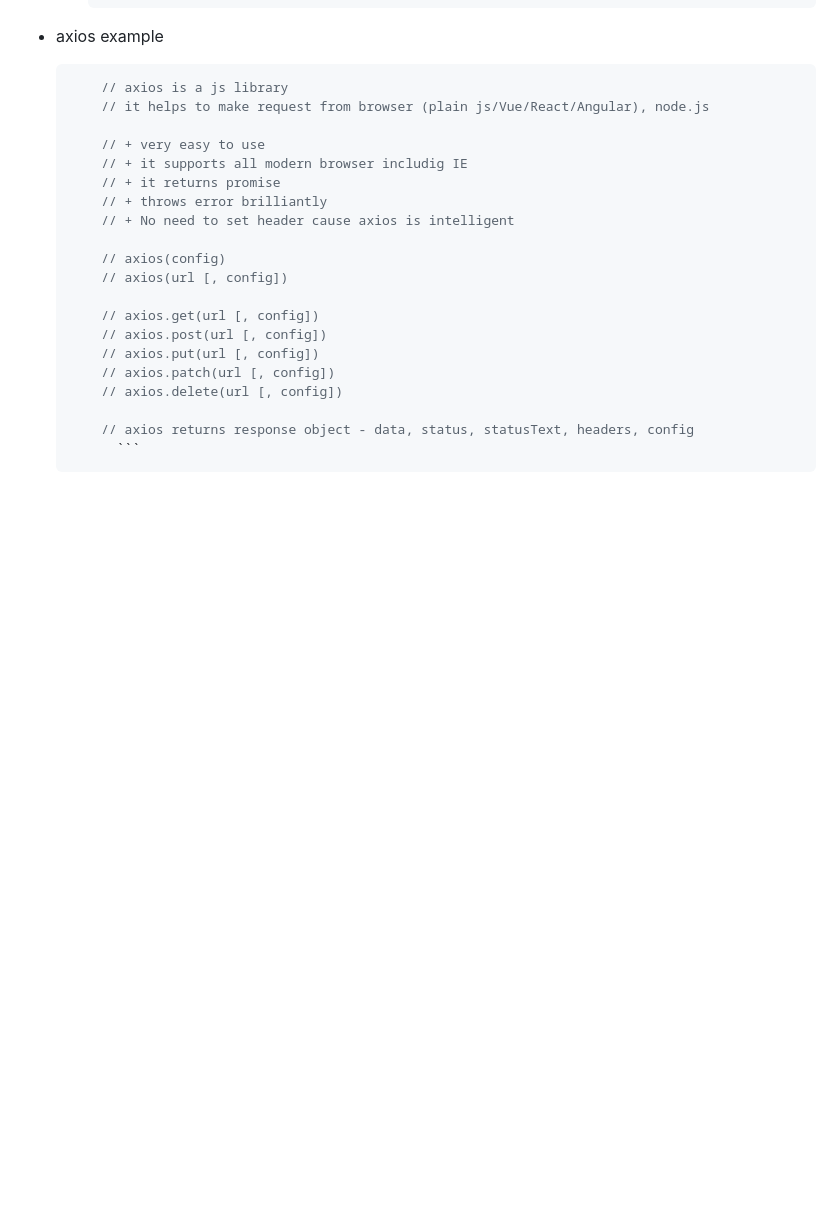
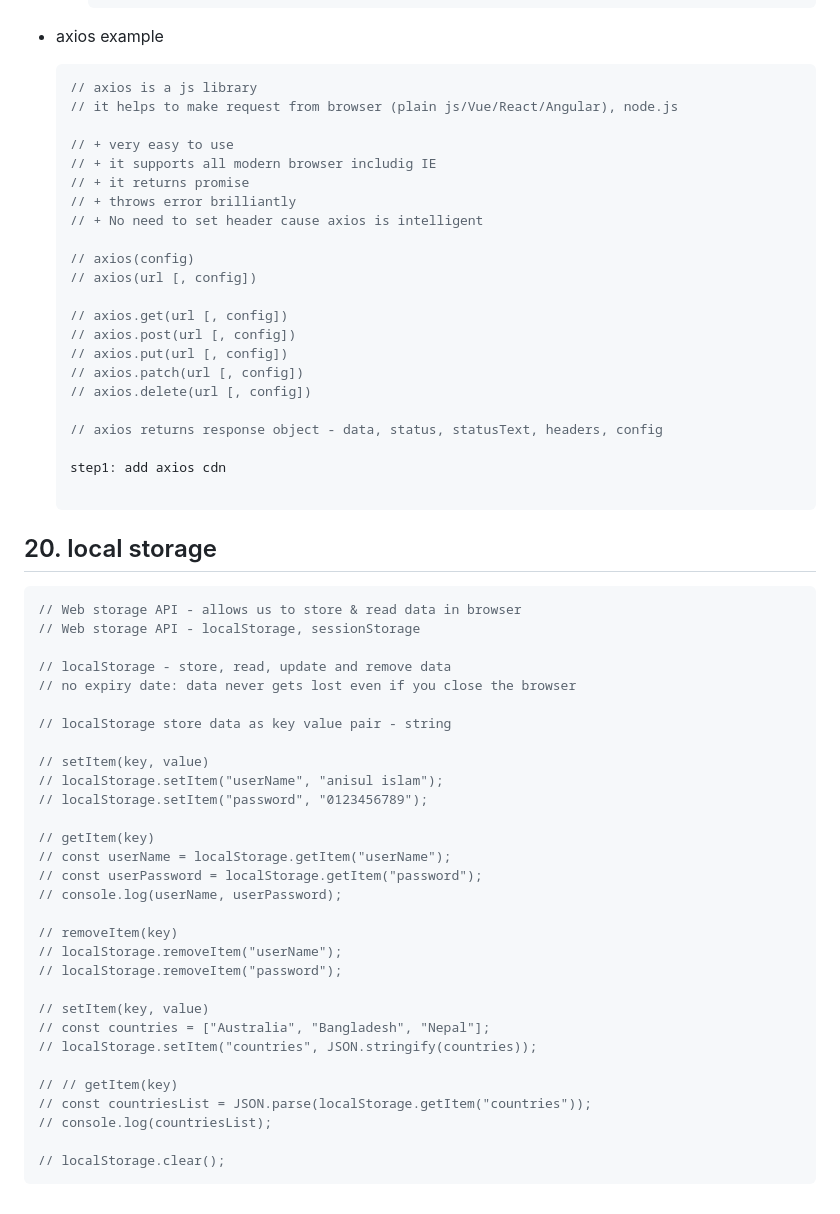
Before and after one commit to anisul-Islam/javascript-documentation, a Markdown page: README.md, the part around the change. Rendered like a GitHub page; blank space fills up the shorter version.

Commit message:
localstorage

`````diff
--- a/README.md
+++ b/README.md
@@ -3461,25 +3461,62 @@
 
 - axios example
 
-  ````js
-      // axios is a js library
-      // it helps to make request from browser (plain js/Vue/React/Angular), node.js
-
-      // + very easy to use
-      // + it supports all modern browser includig IE
-      // + it returns promise
-      // + throws error brilliantly
-      // + No need to set header cause axios is intelligent
-
-      // axios(config)
-      // axios(url [, config])
-
-      // axios.get(url [, config])
-      // axios.post(url [, config])
-      // axios.put(url [, config])
-      // axios.patch(url [, config])
-      // axios.delete(url [, config])
-
-      // axios returns response object - data, status, statusText, headers, config
-        ```
-  ````
+  ```js
+  // axios is a js library
+  // it helps to make request from browser (plain js/Vue/React/Angular), node.js
+
+  // + very easy to use
+  // + it supports all modern browser includig IE
+  // + it returns promise
+  // + throws error brilliantly
+  // + No need to set header cause axios is intelligent
+
+  // axios(config)
+  // axios(url [, config])
+
+  // axios.get(url [, config])
+  // axios.post(url [, config])
+  // axios.put(url [, config])
+  // axios.patch(url [, config])
+  // axios.delete(url [, config])
+
+  // axios returns response object - data, status, statusText, headers, config
+
+  step1: add axios cdn
+
+  ```
+
+## 20. local storage
+
+```js
+// Web storage API - allows us to store & read data in browser
+// Web storage API - localStorage, sessionStorage
+
+// localStorage - store, read, update and remove data
+// no expiry date: data never gets lost even if you close the browser
+
+// localStorage store data as key value pair - string
+
+// setItem(key, value)
+// localStorage.setItem("userName", "anisul islam");
+// localStorage.setItem("password", "0123456789");
+
+// getItem(key)
+// const userName = localStorage.getItem("userName");
+// const userPassword = localStorage.getItem("password");
+// console.log(userName, userPassword);
+
+// removeItem(key)
+// localStorage.removeItem("userName");
+// localStorage.removeItem("password");
+
+// setItem(key, value)
+// const countries = ["Australia", "Bangladesh", "Nepal"];
+// localStorage.setItem("countries", JSON.stringify(countries));
+
+// // getItem(key)
+// const countriesList = JSON.parse(localStorage.getItem("countries"));
+// console.log(countriesList);
+
+// localStorage.clear();
+```
`````
